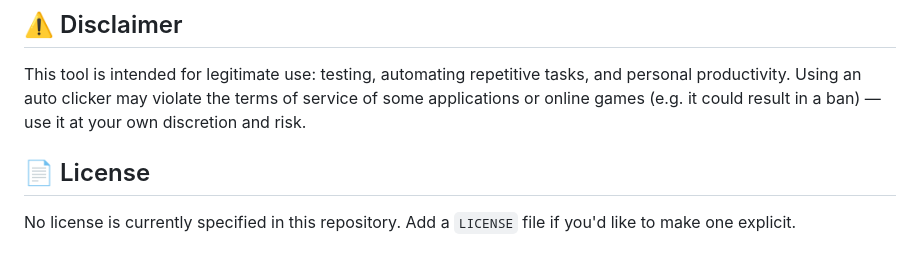
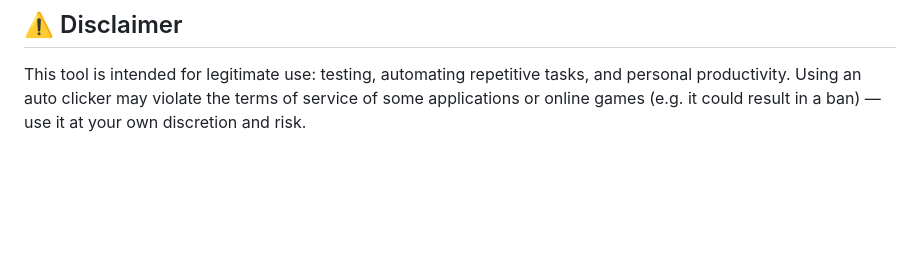
Before and after one commit to gitCode5345/desktop_auto_clicker, a Markdown page: README.md, the part around the change. Rendered like a GitHub page; blank space fills up the shorter version.

Commit message:
KAN-43: refactoring

```diff
--- a/README.md
+++ b/README.md
@@ -109,7 +109,3 @@ The compiled app will be available in `build/windows/x64/runner/Release/` or `bu
 ## ⚠️ Disclaimer
 
 This tool is intended for legitimate use: testing, automating repetitive tasks, and personal productivity. Using an auto clicker may violate the terms of service of some applications or online games (e.g. it could result in a ban) — use it at your own discretion and risk.
-
-## 📄 License
-
-No license is currently specified in this repository. Add a `LICENSE` file if you'd like to make one explicit.
```
